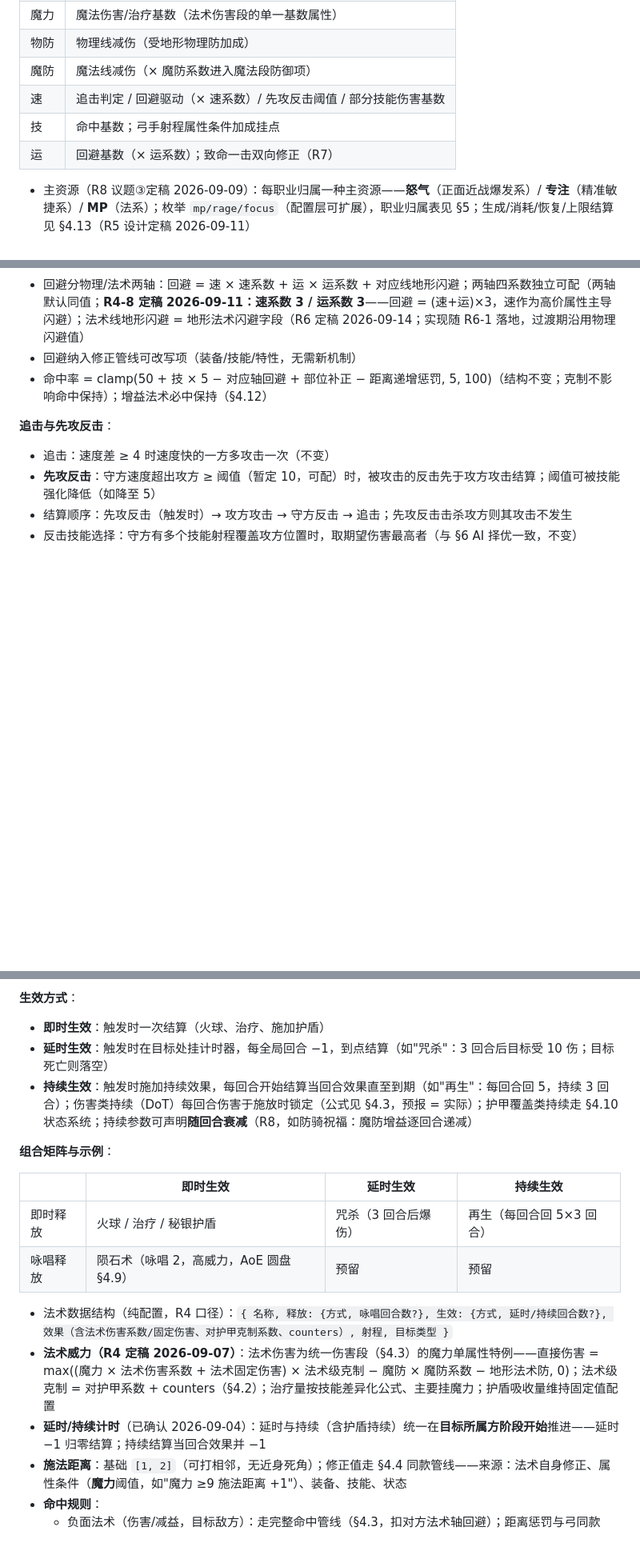
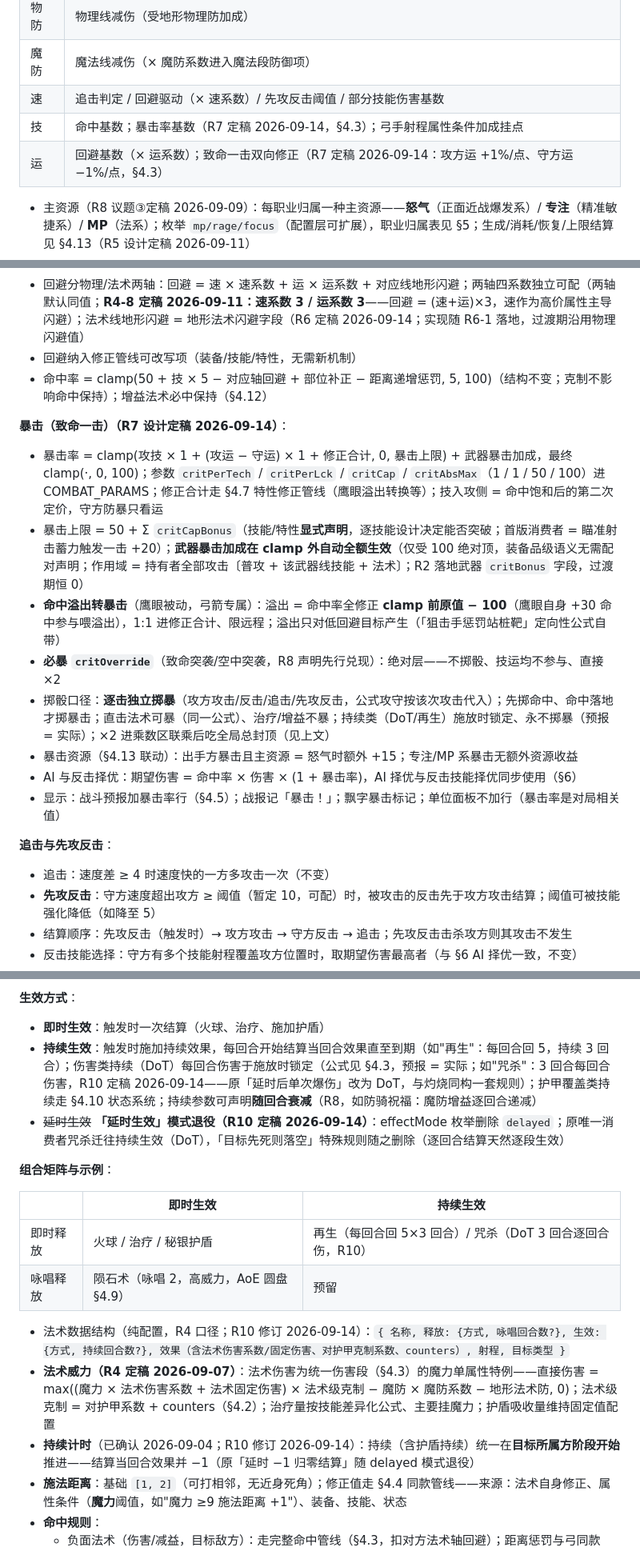
Before and after one commit to wlzhou-1987/SLG-DEMO-1, a Markdown page: docs/GAME-DESIGN.md, 3 parts joined by grey strips. Shown at 80% size. GitHub-like rendering; blank space fills up the shorter version.

```diff
--- a/docs/GAME-DESIGN.md
+++ b/docs/GAME-DESIGN.md
@@ -54,8 +54,8 @@
 | 物防 | 物理线减伤（受地形物理防加成） |
 | 魔防 | 魔法线减伤（× 魔防系数进入魔法段防御项） |
 | 速 | 追击判定 / 回避驱动（× 速系数）/ 先攻反击阈值 / 部分技能伤害基数 |
-| 技 | 命中基数；弓手射程属性条件加成挂点 |
-| 运 | 回避基数（× 运系数）；致命一击双向修正（R7） |
+| 技 | 命中基数；暴击率基数（R7 定稿 2026-09-14，§4.3）；弓手射程属性条件加成挂点 |
+| 运 | 回避基数（× 运系数）；致命一击双向修正（R7 定稿 2026-09-14：攻方运 +1%/点、守方运 −1%/点，§4.3） |
 
 - 主资源（R8 议题③定稿 2026-09-09）：每职业归属一种主资源——**怒气**（正面近战爆发系）/ **专注**（精准敏捷系）/ **MP**（法系）；枚举 `mp/rage/focus`（配置层可扩展），职业归属表见 §5；生成/消耗/恢复/上限结算见 §4.13（R5 设计定稿 2026-09-11）
 - 死属性面（接受）：法系的力量、物理系的魔力、非本职业主资源（如物理职业的 MP）为当前死属性，为潜在转职激活预留；模板数值设计不为死属性付费
@@ -105,6 +105,17 @@
 - 回避纳入修正管线可改写项（装备/技能/特性，无需新机制）
 - 命中率 = clamp(50 + 技 × 5 − 对应轴回避 + 部位补正 − 距离递增惩罚, 5, 100)（结构不变；克制不影响命中保持）；增益法术必中保持（§4.12）
 
+**暴击（致命一击）（R7 设计定稿 2026-09-14）**：
+
+- 暴击率 = clamp(攻技 × 1 + (攻运 − 守运) × 1 + 修正合计, 0, 暴击上限) + 武器暴击加成，最终 clamp(·, 0, 100)；参数 `critPerTech` / `critPerLck` / `critCap` / `critAbsMax`（1 / 1 / 50 / 100）进 COMBAT_PARAMS；修正合计走 §4.7 特性修正管线（鹰眼溢出转换等）；技入攻侧 = 命中饱和后的第二次定价，守方防暴只看运
+- 暴击上限 = 50 + Σ `critCapBonus`（技能/特性**显式声明**，逐技能设计决定能否突破；首版消费者 = 瞄准射击蓄力触发一击 +20）；**武器暴击加成在 clamp 外自动全额生效**（仅受 100 绝对顶，装备品级语义无需配对声明；作用域 = 持有者全部攻击〔普攻 + 该武器线技能 + 法术〕；R2 落地武器 `critBonus` 字段，过渡期恒 0）
+- **命中溢出转暴击**（鹰眼被动，弓箭专属）：溢出 = 命中率全修正 **clamp 前原值 − 100**（鹰眼自身 +30 命中参与喂溢出），1:1 进修正合计、限远程；溢出只对低回避目标产生（「狙击手惩罚站桩靶」定向性公式自带）
+- **必暴 `critOverride`**（致命突袭/空中突袭，R8 声明先行兑现）：绝对层——不掷骰、技运均不参与、直接 ×2
+- 掷骰口径：**逐击独立掷暴**（攻方攻击/反击/追击/先攻反击，公式攻守按该次攻击代入）；先掷命中、命中落地才掷暴击；直击法术可暴（同一公式）、治疗/增益不暴；持续类（DoT/再生）施放时锁定、永不掷暴（预报 = 实际）；×2 进乘数区联乘后吃全局总封顶（见上文）
+- 暴击资源（§4.13 联动）：出手方暴击且主资源 = 怒气时额外 +15；专注/MP 系暴击无额外资源收益
+- AI 与反击择优：期望伤害 = 命中率 × 伤害 × (1 + 暴击率)，AI 择优与反击技能择优同步使用（§6）
+- 显示：战斗预报加暴击率行（§4.5）；战报记「暴击！」；飘字暴击标记；单位面板不加行（暴击率是对局相关值）
+
 **追击与先攻反击**：
 
 - 追击：速度差 ≥ 4 时速度快的一方多攻击一次（不变）
@@ -272,19 +283,19 @@
 **生效方式**：
 
 - **即时生效**：触发时一次结算（火球、治疗、施加护盾）
-- **延时生效**：触发时在目标处挂计时器，每全局回合 −1，到点结算（如"咒杀"：3 回合后目标受 10 伤；目标死亡则落空）
-- **持续生效**：触发时施加持续效果，每回合开始结算当回合效果直至到期（如"再生"：每回合回 5，持续 3 回合）；伤害类持续（DoT）每回合伤害于施放时锁定（公式见 §4.3，预报 = 实际）；护甲覆盖类持续走 §4.10 状态系统；持续参数可声明**随回合衰减**（R8，如防骑祝福：魔防增益逐回合递减）
+- **持续生效**：触发时施加持续效果，每回合开始结算当回合效果直至到期（如"再生"：每回合回 5，持续 3 回合）；伤害类持续（DoT）每回合伤害于施放时锁定（公式见 §4.3，预报 = 实际；如"咒杀"：3 回合每回合伤害，R10 定稿 2026-09-14——原「延时后单次爆伤」改为 DoT，与灼烧同构一套规则）；护甲覆盖类持续走 §4.10 状态系统；持续参数可声明**随回合衰减**（R8，如防骑祝福：魔防增益逐回合递减）
+- ~~延时生效~~ **「延时生效」模式退役（R10 定稿 2026-09-14）**：effectMode 枚举删除 `delayed`；原唯一消费者咒杀迁往持续生效（DoT），「目标先死则落空」特殊规则随之删除（逐回合结算天然逐段生效）
 
 **组合矩阵与示例**：
 
-| | 即时生效 | 延时生效 | 持续生效 |
-| --- | --- | --- | --- |
-| 即时释放 | 火球 / 治疗 / 秘银护盾 | 咒杀（3 回合后爆伤） | 再生（每回合回 5×3 回合） |
-| 咏唱释放 | 陨石术（咏唱 2，高威力，AoE 圆盘 §4.9） | 预留 | 预留 |
+| | 即时生效 | 持续生效 |
+| --- | --- | --- |
+| 即时释放 | 火球 / 治疗 / 秘银护盾 | 再生（每回合回 5×3 回合）/ 咒杀（DoT 3 回合逐回合伤，R10） |
+| 咏唱释放 | 陨石术（咏唱 2，高威力，AoE 圆盘 §4.9） | 预留 |
 
-- 法术数据结构（纯配置，R4 口径）：`{ 名称, 释放: {方式, 咏唱回合数?}, 生效: {方式, 延时/持续回合数?}, 效果（含法术伤害系数/固定伤害、对护甲克制系数、counters）, 射程, 目标类型 }`
+- 法术数据结构（纯配置，R4 口径；R10 修订 2026-09-14）：`{ 名称, 释放: {方式, 咏唱回合数?}, 生效: {方式, 持续回合数?}, 效果（含法术伤害系数/固定伤害、对护甲克制系数、counters）, 射程, 目标类型 }`
 - **法术威力（R4 定稿 2026-09-07）**：法术伤害为统一伤害段（§4.3）的魔力单属性特例——直接伤害 = max((魔力 × 法术伤害系数 + 法术固定伤害) × 法术级克制 − 魔防 × 魔防系数 − 地形法术防, 0)；法术级克制 = 对护甲系数 + counters（§4.2）；治疗量按技能差异化公式、主要挂魔力；护盾吸收量维持固定值配置
-- **延时/持续计时**（已确认 2026-09-04）：延时与持续（含护盾持续）统一在**目标所属方阶段开始**推进——延时 −1 归零结算；持续结算当回合效果并 −1
+- **持续计时**（已确认 2026-09-04；R10 修订 2026-09-14）：持续（含护盾持续）统一在**目标所属方阶段开始**推进——结算当回合效果并 −1（原「延时 −1 归零结算」随 delayed 模式退役）
 - **施法距离**：基础 `[1, 2]`（可打相邻，无近身死角）；修正值走 §4.4 同款管线——来源：法术自身修正、属性条件（**魔力**阈值，如"魔力 ≥9 施法距离 +1"）、装备、技能、状态
 - **命中规则**：
   - 负面法术（伤害/减益，目标敌方）：走完整命中管线（§4.3，扣对方法术轴回避）；距离惩罚与弓同款（超程递增制，§4.4）
```
Also changed, not shown: other parts of docs/GAME-DESIGN.md (+7 -7 lines), docs/BACKLOG.md (+16 -0 lines).
